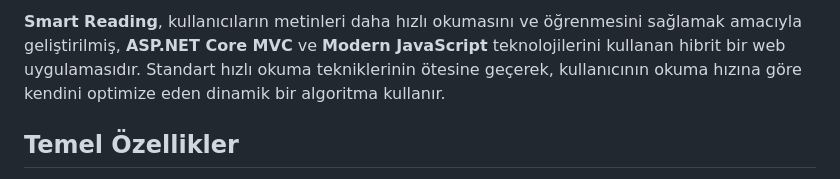
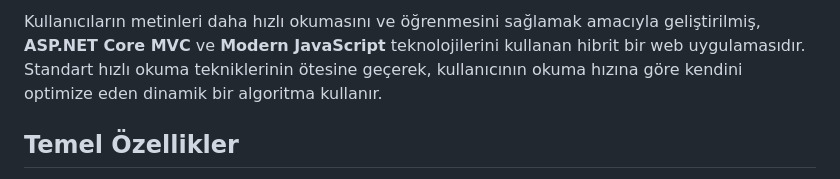
Before and after one commit to hasanmertozsoy/SmartReadingMvc, a Markdown page: README.md, the part around the change. Rendered like a GitHub page.

Commit message:
Simplify application description formatting
Removed bold formatting from the application title while retaining the rest of the description.

```diff
--- a/README.md
+++ b/README.md
@@ -1,4 +1,4 @@
-**Smart Reading**, kullanıcıların metinleri daha hızlı okumasını ve öğrenmesini sağlamak amacıyla geliştirilmiş, **ASP.NET Core MVC** ve **Modern JavaScript** teknolojilerini kullanan hibrit bir web uygulamasıdır. Standart hızlı okuma tekniklerinin ötesine geçerek, kullanıcının okuma hızına göre kendini optimize eden dinamik bir algoritma kullanır.
+Kullanıcıların metinleri daha hızlı okumasını ve öğrenmesini sağlamak amacıyla geliştirilmiş, **ASP.NET Core MVC** ve **Modern JavaScript** teknolojilerini kullanan hibrit bir web uygulamasıdır. Standart hızlı okuma tekniklerinin ötesine geçerek, kullanıcının okuma hızına göre kendini optimize eden dinamik bir algoritma kullanır.
 
 ##  Temel Özellikler
 
```
